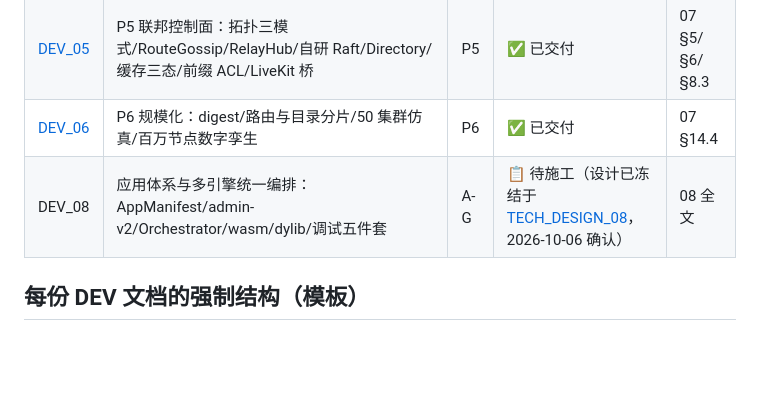
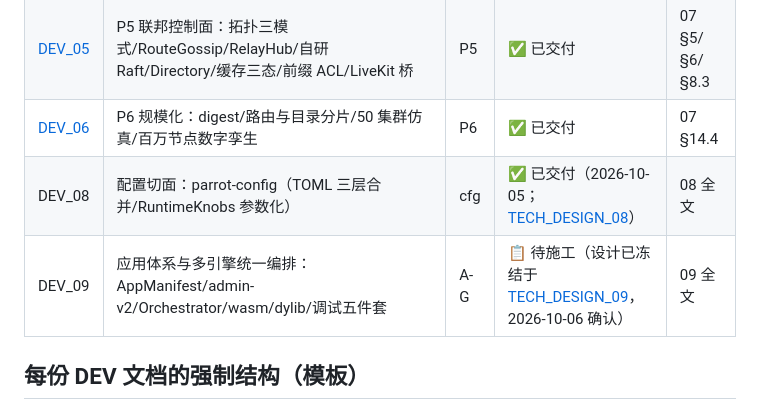
Before and after one commit to zshuo336/parrot, a Markdown page: docs/DEV_README.md, the part around the change. Rendered like a GitHub page; blank space fills up the shorter version.

Commit message:
docs: renumber technical design chapters

```diff
--- a/docs/DEV_README.md
+++ b/docs/DEV_README.md
@@ -15,7 +15,8 @@
 | [DEV_04](./DEV_04_P4_集群深化开发文档.md) | P4 集群深化：sharding/singleton/批量帧/C++ lite/C ABI | P4 | ✅ 已交付 | 06 第三部分 |
 | [DEV_05](./DEV_05_P5_联邦控制面开发文档.md) | P5 联邦控制面：拓扑三模式/RouteGossip/RelayHub/自研 Raft/Directory/缓存三态/前缀 ACL/LiveKit 桥 | P5 | ✅ 已交付 | 07 §5/§6/§8.3 |
 | [DEV_06](./DEV_06_P6_规模化开发文档.md) | P6 规模化：digest/路由与目录分片/50 集群仿真/百万节点数字孪生 | P6 | ✅ 已交付 | 07 §14.4 |
-| DEV_08 | 应用体系与多引擎统一编排：AppManifest/admin-v2/Orchestrator/wasm/dylib/调试五件套 | A-G | 📋 待施工（设计已冻结于 [TECH_DESIGN_08](./TECH_DESIGN_08_应用体系与多引擎统一编排设计.md)，2026-10-06 确认） | 08 全文 |
+| DEV_08 | 配置切面：parrot-config（TOML 三层合并/RuntimeKnobs 参数化） | cfg | ✅ 已交付（2026-10-05；[TECH_DESIGN_08](./TECH_DESIGN_08_配置切面设计.md)） | 08 全文 |
+| DEV_09 | 应用体系与多引擎统一编排：AppManifest/admin-v2/Orchestrator/wasm/dylib/调试五件套 | A-G | 📋 待施工（设计已冻结于 [TECH_DESIGN_09](./TECH_DESIGN_09_应用体系与多引擎统一编排设计.md)，2026-10-06 确认） | 09 全文 |
 
 ## 每份 DEV 文档的强制结构（模板）
 
```
Also changed, not shown: docs/TECH_DESIGN_08_配置切面设计.md (added, +157 -0 lines), docs/TECH_DESIGN_09_应用体系与多引擎统一编排设计.md (renamed from docs/TECH_DESIGN_08_应用体系与多引擎统一编排设计.md, +3 -3 lines).
